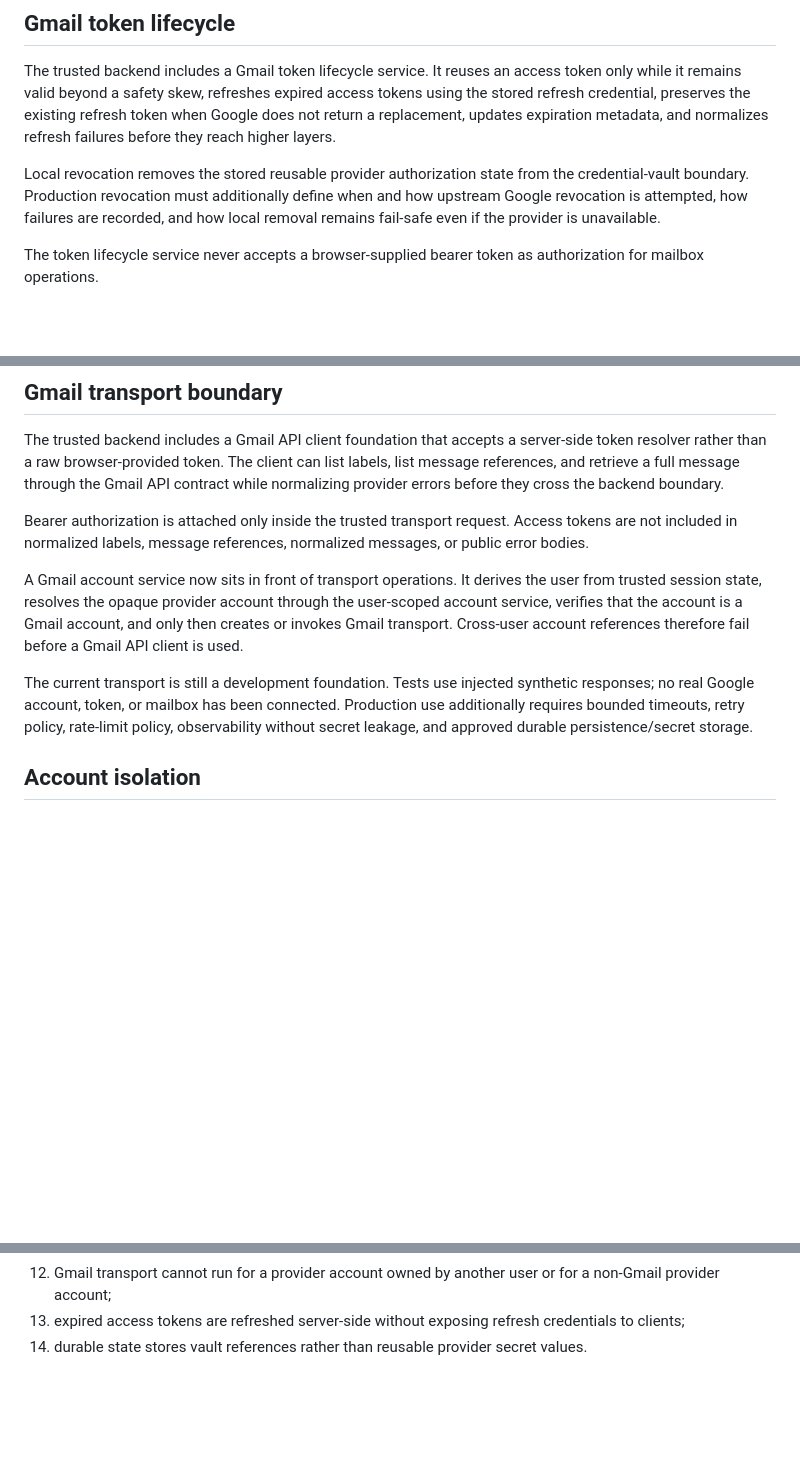
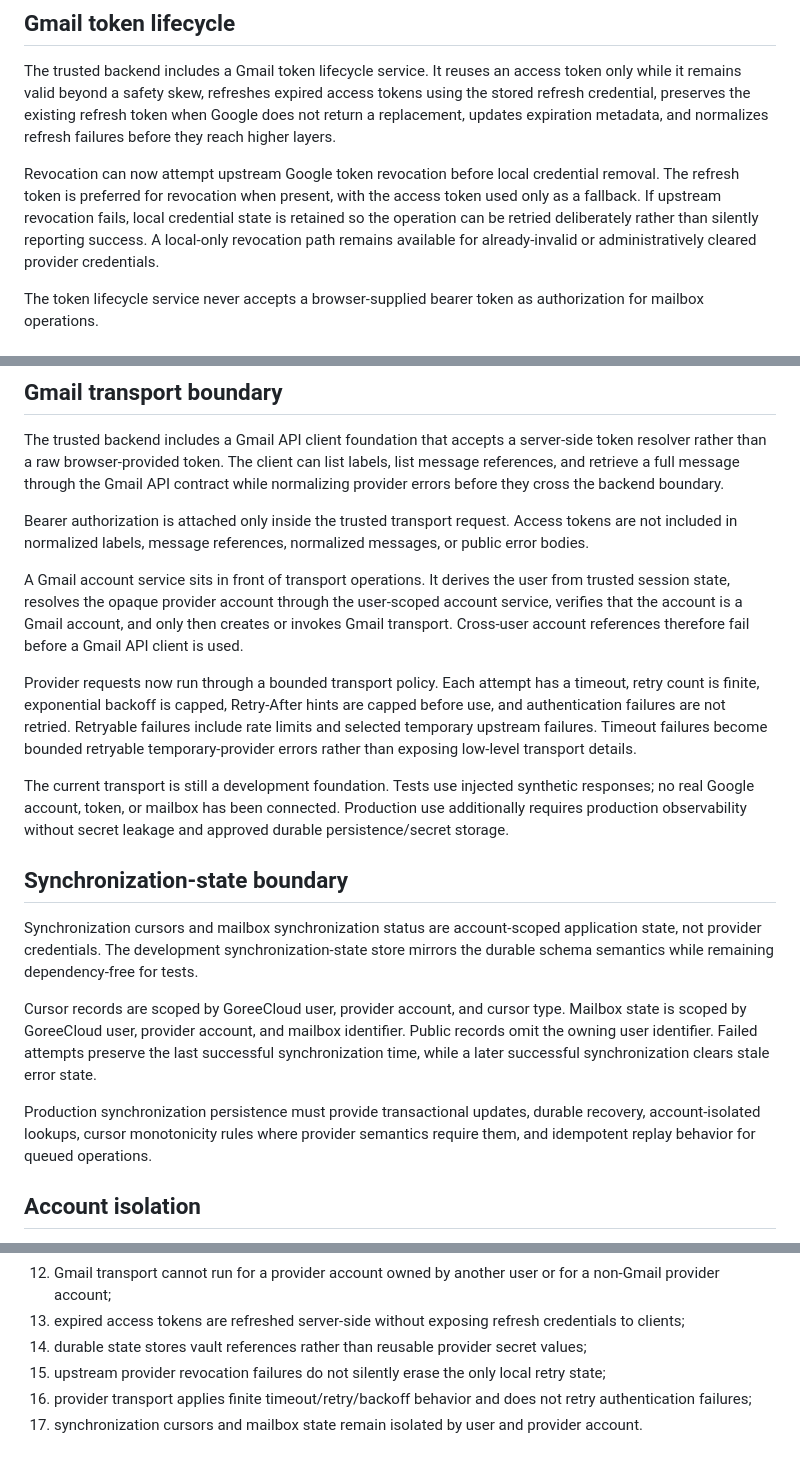
Before and after one commit to GoreeCloud/goreecloud-mail, a Markdown page: docs/provider-backend-contract.md, 3 parts joined by grey strips. GitHub-like rendering; blank space fills up the shorter version.

Commit message:
Document revocation, retry, and sync state controls

```diff
--- a/docs/provider-backend-contract.md
+++ b/docs/provider-backend-contract.md
@@ -46,7 +46,7 @@ The in-memory vault is not approved for production. Production must use an appro
 
 The trusted backend includes a Gmail token lifecycle service. It reuses an access token only while it remains valid beyond a safety skew, refreshes expired access tokens using the stored refresh credential, preserves the existing refresh token when Google does not return a replacement, updates expiration metadata, and normalizes refresh failures before they reach higher layers.
 
-Local revocation removes the stored reusable provider authorization state from the credential-vault boundary. Production revocation must additionally define when and how upstream Google revocation is attempted, how failures are recorded, and how local removal remains fail-safe even if the provider is unavailable.
+Revocation can now attempt upstream Google token revocation before local credential removal. The refresh token is preferred for revocation when present, with the access token used only as a fallback. If upstream revocation fails, local credential state is retained so the operation can be retried deliberately rather than silently reporting success. A local-only revocation path remains available for already-invalid or administratively cleared provider credentials.
 
 The token lifecycle service never accepts a browser-supplied bearer token as authorization for mailbox operations.
 
@@ -85,9 +85,19 @@ The trusted backend includes a Gmail API client foundation that accepts a server
 
 Bearer authorization is attached only inside the trusted transport request. Access tokens are not included in normalized labels, message references, normalized messages, or public error bodies.
 
-A Gmail account service now sits in front of transport operations. It derives the user from trusted session state, resolves the opaque provider account through the user-scoped account service, verifies that the account is a Gmail account, and only then creates or invokes Gmail transport. Cross-user account references therefore fail before a Gmail API client is used.
+A Gmail account service sits in front of transport operations. It derives the user from trusted session state, resolves the opaque provider account through the user-scoped account service, verifies that the account is a Gmail account, and only then creates or invokes Gmail transport. Cross-user account references therefore fail before a Gmail API client is used.
 
-The current transport is still a development foundation. Tests use injected synthetic responses; no real Google account, token, or mailbox has been connected. Production use additionally requires bounded timeouts, retry policy, rate-limit policy, observability without secret leakage, and approved durable persistence/secret storage.
+Provider requests now run through a bounded transport policy. Each attempt has a timeout, retry count is finite, exponential backoff is capped, Retry-After hints are capped before use, and authentication failures are not retried. Retryable failures include rate limits and selected temporary upstream failures. Timeout failures become bounded retryable temporary-provider errors rather than exposing low-level transport details.
+
+The current transport is still a development foundation. Tests use injected synthetic responses; no real Google account, token, or mailbox has been connected. Production use additionally requires production observability without secret leakage and approved durable persistence/secret storage.
+
+## Synchronization-state boundary
+
+Synchronization cursors and mailbox synchronization status are account-scoped application state, not provider credentials. The development synchronization-state store mirrors the durable schema semantics while remaining dependency-free for tests.
+
+Cursor records are scoped by GoreeCloud user, provider account, and cursor type. Mailbox state is scoped by GoreeCloud user, provider account, and mailbox identifier. Public records omit the owning user identifier. Failed attempts preserve the last successful synchronization time, while a later successful synchronization clears stale error state.
+
+Production synchronization persistence must provide transactional updates, durable recovery, account-isolated lookups, cursor monotonicity rules where provider semantics require them, and idempotent replay behavior for queued operations.
 
 ## Account isolation
 
@@ -140,4 +150,7 @@ Real-provider connectivity is not production-ready until tests prove at minimum:
 11. Gmail transport responses never return bearer tokens or raw upstream error bodies to client-facing code;
 12. Gmail transport cannot run for a provider account owned by another user or for a non-Gmail provider account;
 13. expired access tokens are refreshed server-side without exposing refresh credentials to clients;
-14. durable state stores vault references rather than reusable provider secret values.
+14. durable state stores vault references rather than reusable provider secret values;
+15. upstream provider revocation failures do not silently erase the only local retry state;
+16. provider transport applies finite timeout/retry/backoff behavior and does not retry authentication failures;
+17. synchronization cursors and mailbox state remain isolated by user and provider account.
```
Also changed, not shown: other parts of docs/provider-backend-contract.md (+1 -1 lines).
